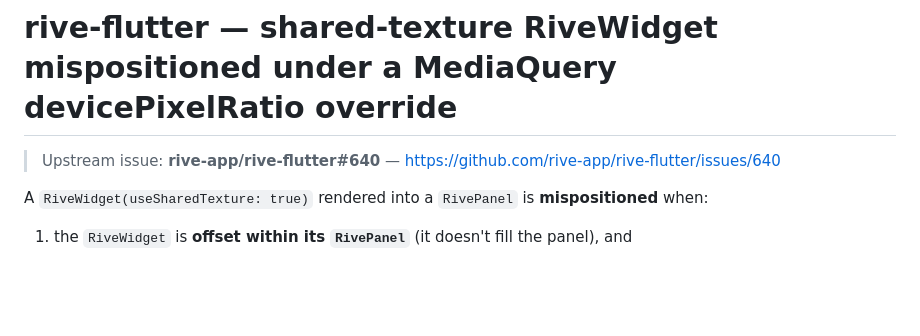
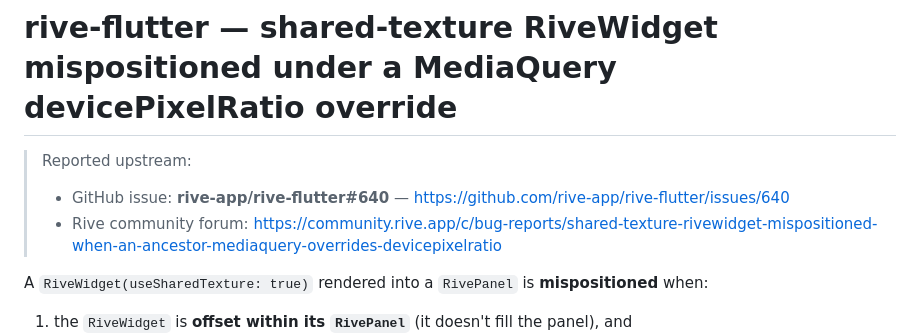
Before and after one commit to joao-ello/rive-shared-texture-dpr-repro, a Markdown page: README.md, the part around the change. Rendered like a GitHub page; blank space fills up the shorter version.

Commit message:
README: link the Rive community forum post

```diff
--- a/README.md
+++ b/README.md
@@ -1,6 +1,8 @@
 # rive-flutter — shared-texture RiveWidget mispositioned under a MediaQuery devicePixelRatio override
 
-> Upstream issue: **rive-app/rive-flutter#640** — https://github.com/rive-app/rive-flutter/issues/640
+> Reported upstream:
+> - GitHub issue: **rive-app/rive-flutter#640** — https://github.com/rive-app/rive-flutter/issues/640
+> - Rive community forum: https://community.rive.app/c/bug-reports/shared-texture-rivewidget-mispositioned-when-an-ancestor-mediaquery-overrides-devicepixelratio
 
 A `RiveWidget(useSharedTexture: true)` rendered into a `RivePanel` is **mispositioned** when:
 
```
